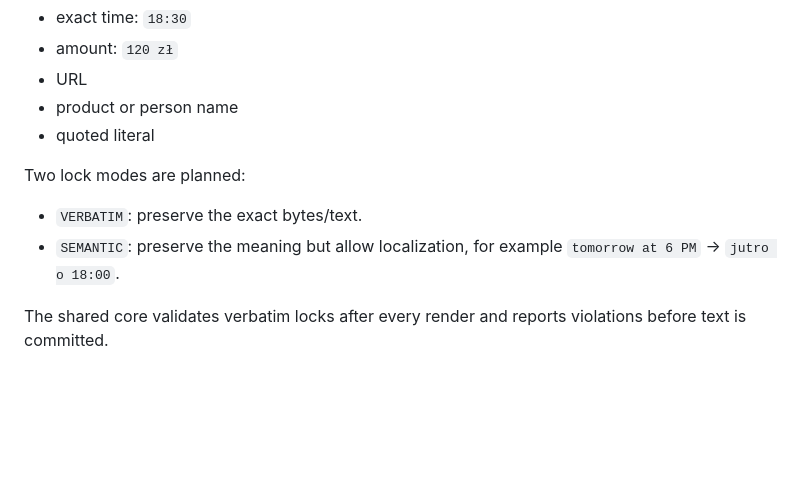
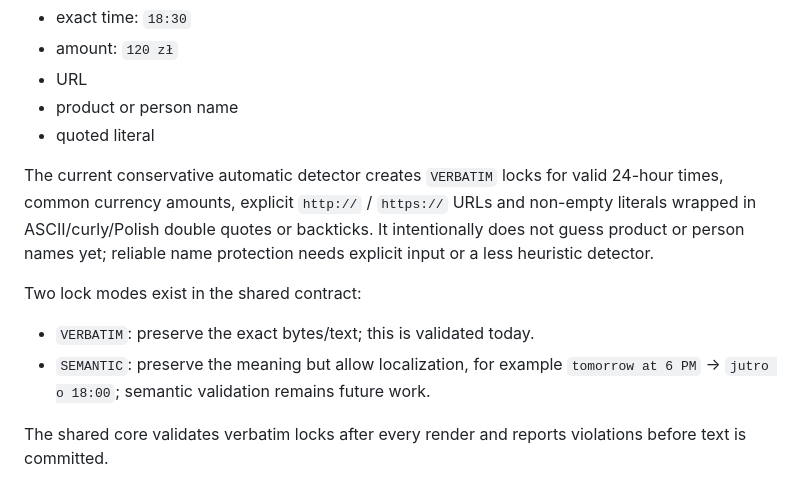
Before and after one commit to twojstar/twojstar, a Markdown page: intent-keyboard/docs/concept.md, the part around the change. GitHub-like rendering; blank space fills up the shorter version.

Commit message:
docs: document automatic lock coverage

```diff
--- a/intent-keyboard/docs/concept.md
+++ b/intent-keyboard/docs/concept.md
@@ -55,10 +55,12 @@ Examples:
 - product or person name
 - quoted literal
 
-Two lock modes are planned:
+The current conservative automatic detector creates `VERBATIM` locks for valid 24-hour times, common currency amounts, explicit `http://` / `https://` URLs and non-empty literals wrapped in ASCII/curly/Polish double quotes or backticks. It intentionally does not guess product or person names yet; reliable name protection needs explicit input or a less heuristic detector.
 
-- `VERBATIM`: preserve the exact bytes/text.
-- `SEMANTIC`: preserve the meaning but allow localization, for example `tomorrow at 6 PM` → `jutro o 18:00`.
+Two lock modes exist in the shared contract:
+
+- `VERBATIM`: preserve the exact bytes/text; this is validated today.
+- `SEMANTIC`: preserve the meaning but allow localization, for example `tomorrow at 6 PM` → `jutro o 18:00`; semantic validation remains future work.
 
 The shared core validates verbatim locks after every render and reports violations before text is committed.
 
```
